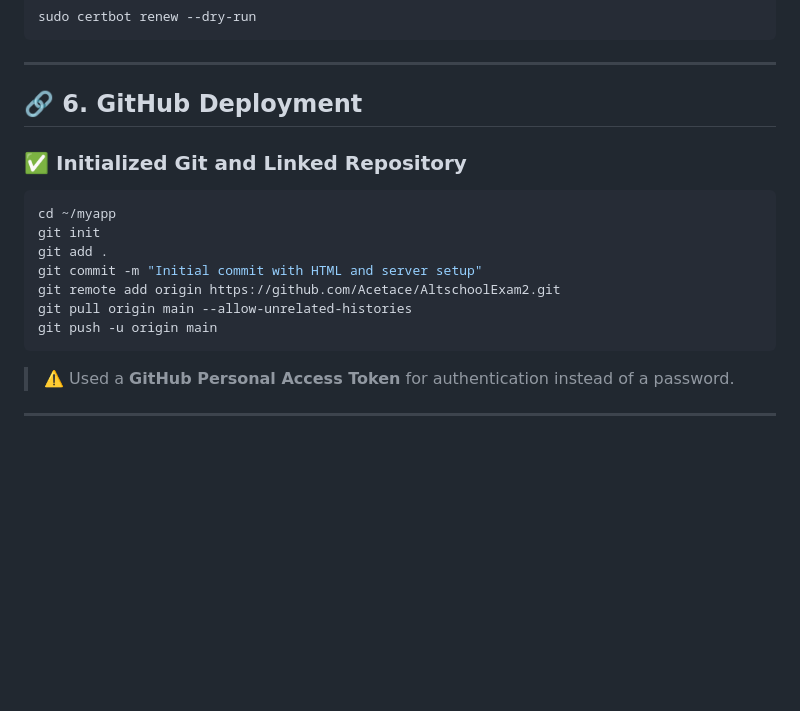
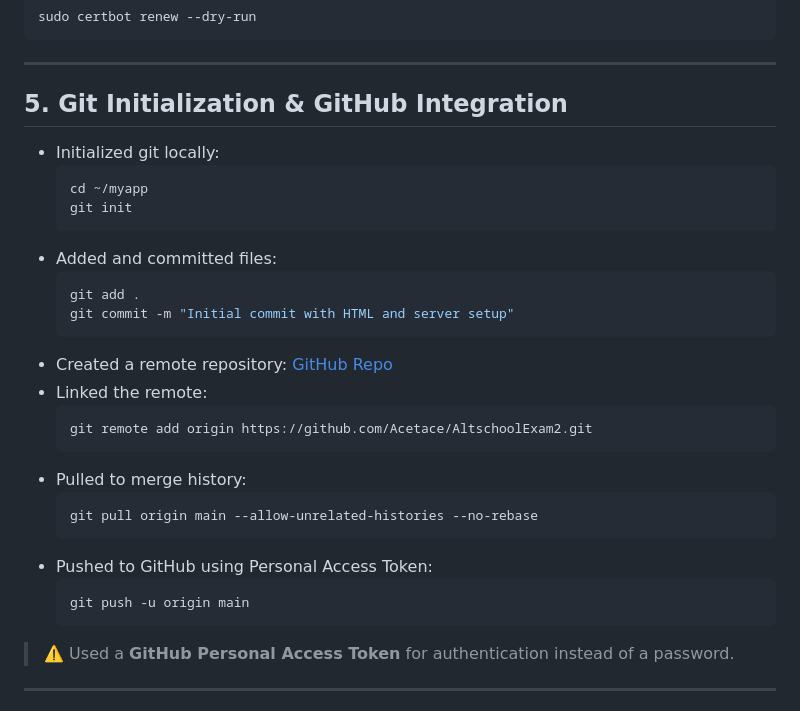
Before and after one commit to Acetace/AltschoolExam2, a Markdown page: README.md, the part around one of its changes. Drawn GitHub-style; blank space fills up the shorter version.

````diff
--- a/README.md
+++ b/README.md
@@ -152,18 +175,31 @@ sudo certbot renew --dry-run
 
 ---
 
-## 🔗 6. GitHub Deployment
-
-### ✅ Initialized Git and Linked Repository
-```bash
-cd ~/myapp
-git init
-git add .
-git commit -m "Initial commit with HTML and server setup"
-git remote add origin https://github.com/Acetace/AltschoolExam2.git
-git pull origin main --allow-unrelated-histories
-git push -u origin main
-```
+## 5. Git Initialization & GitHub Integration
+- Initialized git locally:
+  ```bash
+  cd ~/myapp
+  git init
+  ```
+- Added and committed files:
+  ```bash
+  git add .
+  git commit -m "Initial commit with HTML and server setup"
+  ```
+- Created a remote repository:
+  [GitHub Repo](https://github.com/Acetace/AltschoolExam2)
+- Linked the remote:
+  ```bash
+  git remote add origin https://github.com/Acetace/AltschoolExam2.git
+  ```
+- Pulled to merge history:
+  ```bash
+  git pull origin main --allow-unrelated-histories --no-rebase
+  ```
+- Pushed to GitHub using Personal Access Token:
+  ```bash
+  git push -u origin main
+  ```
 
 > ⚠️ Used a **GitHub Personal Access Token** for authentication instead of a password.
 
````
Also changed, not shown: other parts of README.md (+108 -85 lines).
